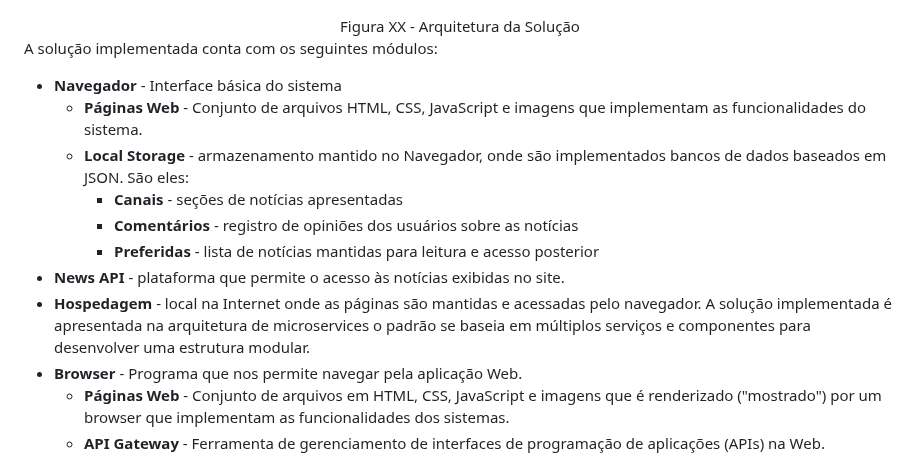
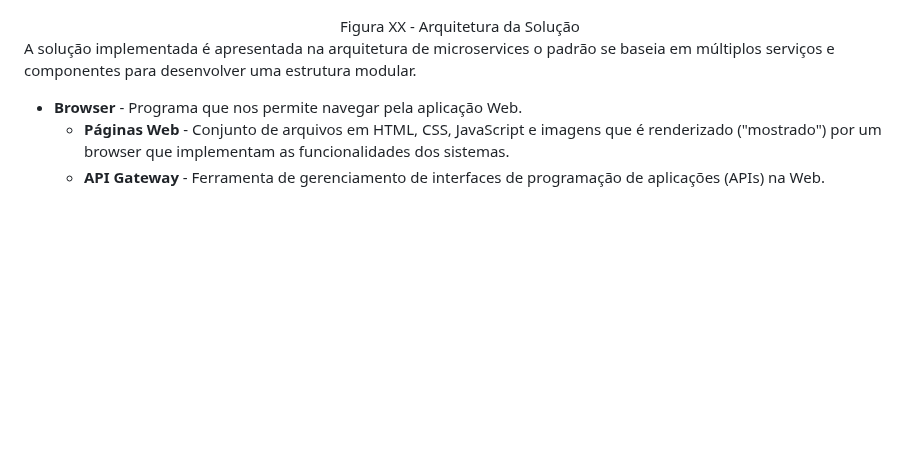
Before and after one commit to ICEI-PUC-Minas-PMV-ADS/pmv-ads-2023-1-e1-proj-web-t17-time1-proj-citywave, a Markdown page: docs/05-Arquitetura da Solução.md, the part around the change. GitHub-like rendering; blank space fills up the shorter version.

Commit message:
Documentacao_v2

```diff
--- a/docs/05-Arquitetura da Solução.md
+++ b/docs/05-Arquitetura da Solução.md
@@ -14,15 +14,6 @@ Os componentes que fazem parte da solução são apresentados na Figura XX.
 ![Diagrama de Componentes](img/diagrama_componente.png)
 <center>Figura XX - Arquitetura da Solução</center>
 
-A solução implementada conta com os seguintes módulos:
-- **Navegador** - Interface básica do sistema
-  - **Páginas Web** - Conjunto de arquivos HTML, CSS, JavaScript e imagens que implementam as funcionalidades do sistema.
-   - **Local Storage** - armazenamento mantido no Navegador, onde são implementados bancos de dados baseados em JSON. São eles:
-     - **Canais** - seções de notícias apresentadas
-     - **Comentários** - registro de opiniões dos usuários sobre as notícias
-     - **Preferidas** - lista de notícias mantidas para leitura e acesso posterior
- - **News API** - plataforma que permite o acesso às notícias exibidas no site.
- - **Hospedagem** - local na Internet onde as páginas são mantidas e acessadas pelo navegador.
 A solução implementada é apresentada na arquitetura de microservices o padrão se baseia em múltiplos serviços e componentes para desenvolver uma estrutura modular.
 - **Browser** - Programa que nos permite navegar pela aplicação Web.
   - **Páginas Web** - Conjunto de arquivos em HTML, CSS, JavaScript e imagens que é renderizado ("mostrado") por um browser que implementam as funcionalidades dos sistemas.
```
